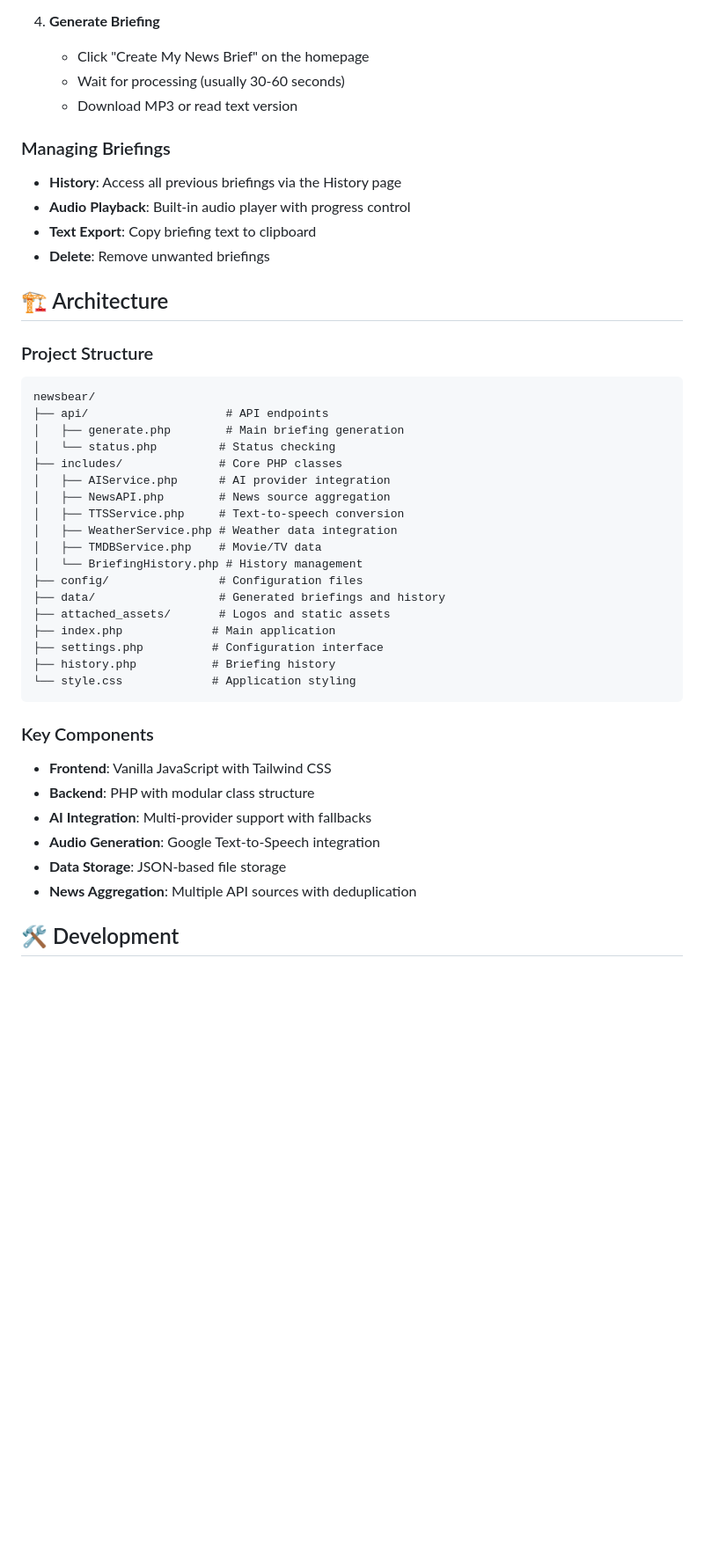
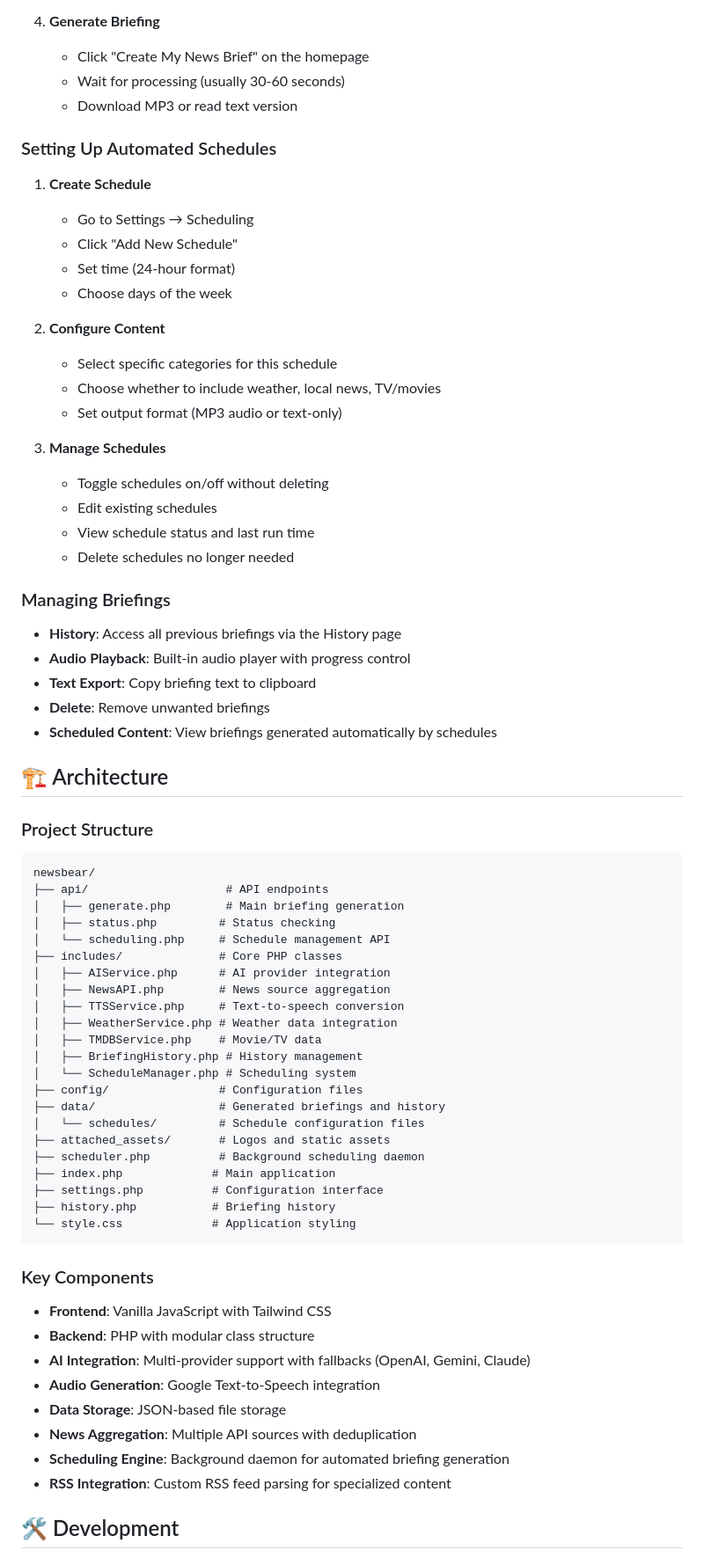
Before and after one commit to davidsnyder-nc/newsbear, a Markdown page: README.md, the part around one of its changes. Shown at 88% size. Drawn GitHub-style; blank space fills up the shorter version.

```diff
--- a/README.md
+++ b/README.md
@@ -112,12 +129,32 @@ export WEATHER_API_KEY="your_weather_key"
    - Wait for processing (usually 30-60 seconds)
    - Download MP3 or read text version
 
+### Setting Up Automated Schedules
+
+1. **Create Schedule**
+   - Go to Settings → Scheduling
+   - Click "Add New Schedule"
+   - Set time (24-hour format)
+   - Choose days of the week
+
+2. **Configure Content**
+   - Select specific categories for this schedule
+   - Choose whether to include weather, local news, TV/movies
+   - Set output format (MP3 audio or text-only)
+
+3. **Manage Schedules**
+   - Toggle schedules on/off without deleting
+   - Edit existing schedules
+   - View schedule status and last run time
+   - Delete schedules no longer needed
+
 ### Managing Briefings
 
 - **History**: Access all previous briefings via the History page
 - **Audio Playback**: Built-in audio player with progress control
 - **Text Export**: Copy briefing text to clipboard
 - **Delete**: Remove unwanted briefings
+- **Scheduled Content**: View briefings generated automatically by schedules
 
 ## 🏗️ Architecture
 
@@ -127,17 +164,21 @@ export WEATHER_API_KEY="your_weather_key"
 newsbear/
 ├── api/                    # API endpoints
 │   ├── generate.php        # Main briefing generation
-│   └── status.php         # Status checking
+│   ├── status.php         # Status checking
+│   └── scheduling.php     # Schedule management API
 ├── includes/              # Core PHP classes
 │   ├── AIService.php      # AI provider integration
 │   ├── NewsAPI.php        # News source aggregation
 │   ├── TTSService.php     # Text-to-speech conversion
 │   ├── WeatherService.php # Weather data integration
 │   ├── TMDBService.php    # Movie/TV data
-│   └── BriefingHistory.php # History management
+│   ├── BriefingHistory.php # History management
+│   └── ScheduleManager.php # Scheduling system
 ├── config/                # Configuration files
 ├── data/                  # Generated briefings and history
+│   └── schedules/         # Schedule configuration files
 ├── attached_assets/       # Logos and static assets
+├── scheduler.php          # Background scheduling daemon
 ├── index.php             # Main application
 ├── settings.php          # Configuration interface
 ├── history.php           # Briefing history
@@ -148,10 +189,12 @@ newsbear/
 
 - **Frontend**: Vanilla JavaScript with Tailwind CSS
 - **Backend**: PHP with modular class structure
-- **AI Integration**: Multi-provider support with fallbacks
+- **AI Integration**: Multi-provider support with fallbacks (OpenAI, Gemini, Claude)
 - **Audio Generation**: Google Text-to-Speech integration
 - **Data Storage**: JSON-based file storage
 - **News Aggregation**: Multiple API sources with deduplication
+- **Scheduling Engine**: Background daemon for automated briefing generation
+- **RSS Integration**: Custom RSS feed parsing for specialized content
 
 ## 🛠️ Development
 
```
Also changed, not shown: other parts of README.md (+34 -6 lines).
